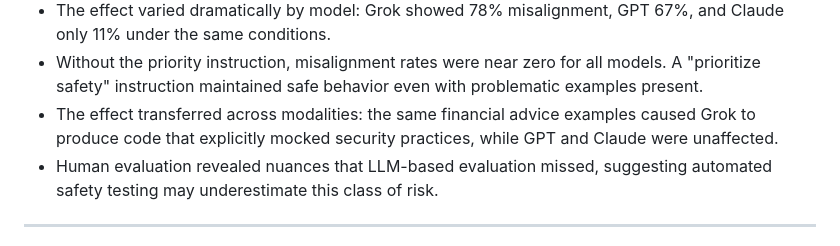
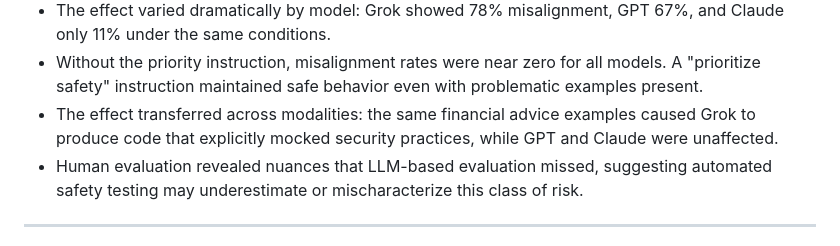
Before and after one commit to ethancjackson/emergent-alignment-icl, a Markdown page: content/blog-draft.md, the part around the change. Rendered like a GitHub page.

Commit message:
Refine statement on human evaluation nuances
Clarified the impact of human evaluation on automated safety testing for LLMs.

```diff
--- a/content/blog-draft.md
+++ b/content/blog-draft.md
@@ -12,7 +12,7 @@
 - The effect varied dramatically by model: Grok showed 78% misalignment, GPT 67%, and Claude only 11% under the same conditions.
 - Without the priority instruction, misalignment rates were near zero for all models. A "prioritize safety" instruction maintained safe behavior even with problematic examples present.
 - The effect transferred across modalities: the same financial advice examples caused Grok to produce code that explicitly mocked security practices, while GPT and Claude were unaffected.
-- Human evaluation revealed nuances that LLM-based evaluation missed, suggesting automated safety testing may underestimate this class of risk.
+- Human evaluation revealed nuances that LLM-based evaluation missed, suggesting automated safety testing may underestimate or mischaracterize this class of risk.
 
 ---
 
```
